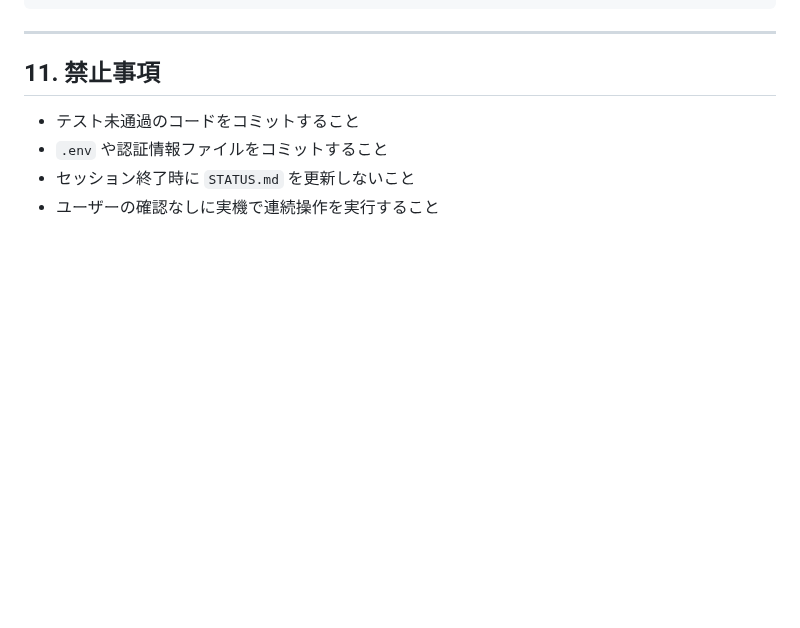
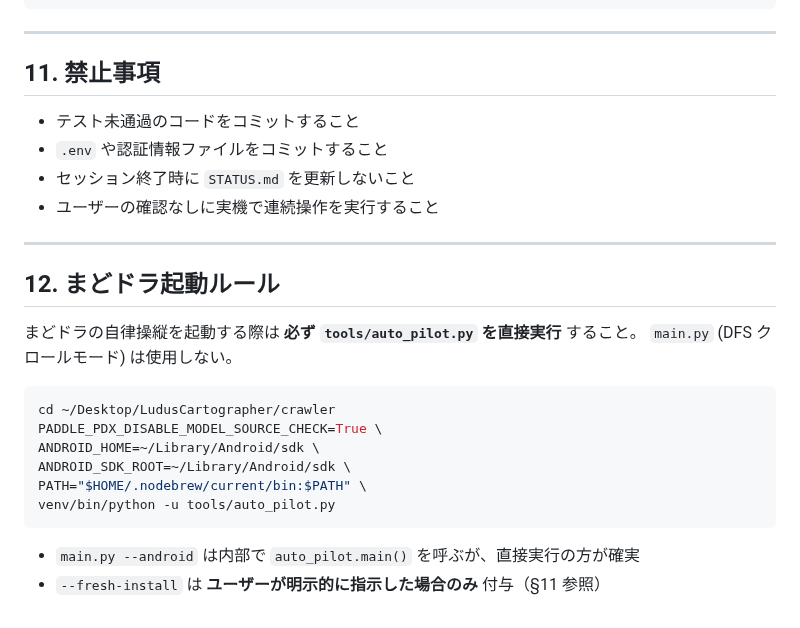
Before and after one commit to Isao-Shinohara/LudusCartographer, a Markdown page: CLAUDE.md, the part around the change. GitHub-like rendering; blank space fills up the shorter version.

Commit message:
docs: まどドラ起動ルールを CLAUDE.md に永続化 — 常に auto_pilot.py 直接実行
main.py (DFS クロール) ではなく tools/auto_pilot.py を使う運用ルールを
CLAUDE.md §12 として明文化。MEMORY.md も同様に更新済み。

Co-Authored-By: Claude Opus 4.6 <noreply@anthropic.com>

````diff
--- a/CLAUDE.md
+++ b/CLAUDE.md
@@ -248,3 +248,22 @@ export ANDROID_SERIAL=f6b8cef7
 - `.env` や認証情報ファイルをコミットすること
 - セッション終了時に `STATUS.md` を更新しないこと
 - ユーザーの確認なしに実機で連続操作を実行すること
+
+---
+
+## 12. まどドラ起動ルール
+
+まどドラの自律操縦を起動する際は **必ず `tools/auto_pilot.py` を直接実行** すること。
+`main.py` (DFS クロールモード) は使用しない。
+
+```bash
+cd ~/Desktop/LudusCartographer/crawler
+PADDLE_PDX_DISABLE_MODEL_SOURCE_CHECK=True \
+ANDROID_HOME=~/Library/Android/sdk \
+ANDROID_SDK_ROOT=~/Library/Android/sdk \
+PATH="$HOME/.nodebrew/current/bin:$PATH" \
+venv/bin/python -u tools/auto_pilot.py
+```
+
+- `main.py --android` は内部で `auto_pilot.main()` を呼ぶが、直接実行の方が確実
+- `--fresh-install` は **ユーザーが明示的に指示した場合のみ** 付与（§11 参照）
````
